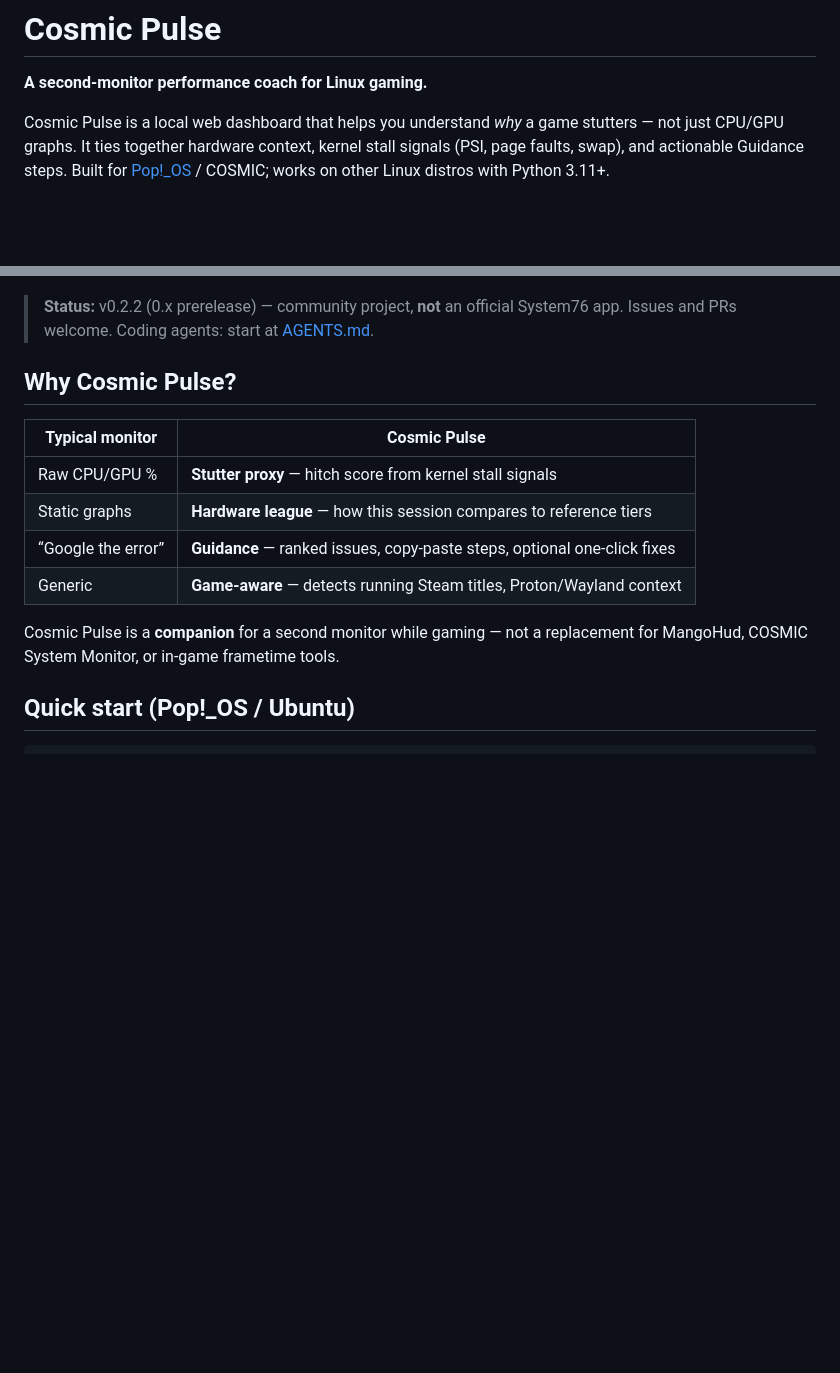
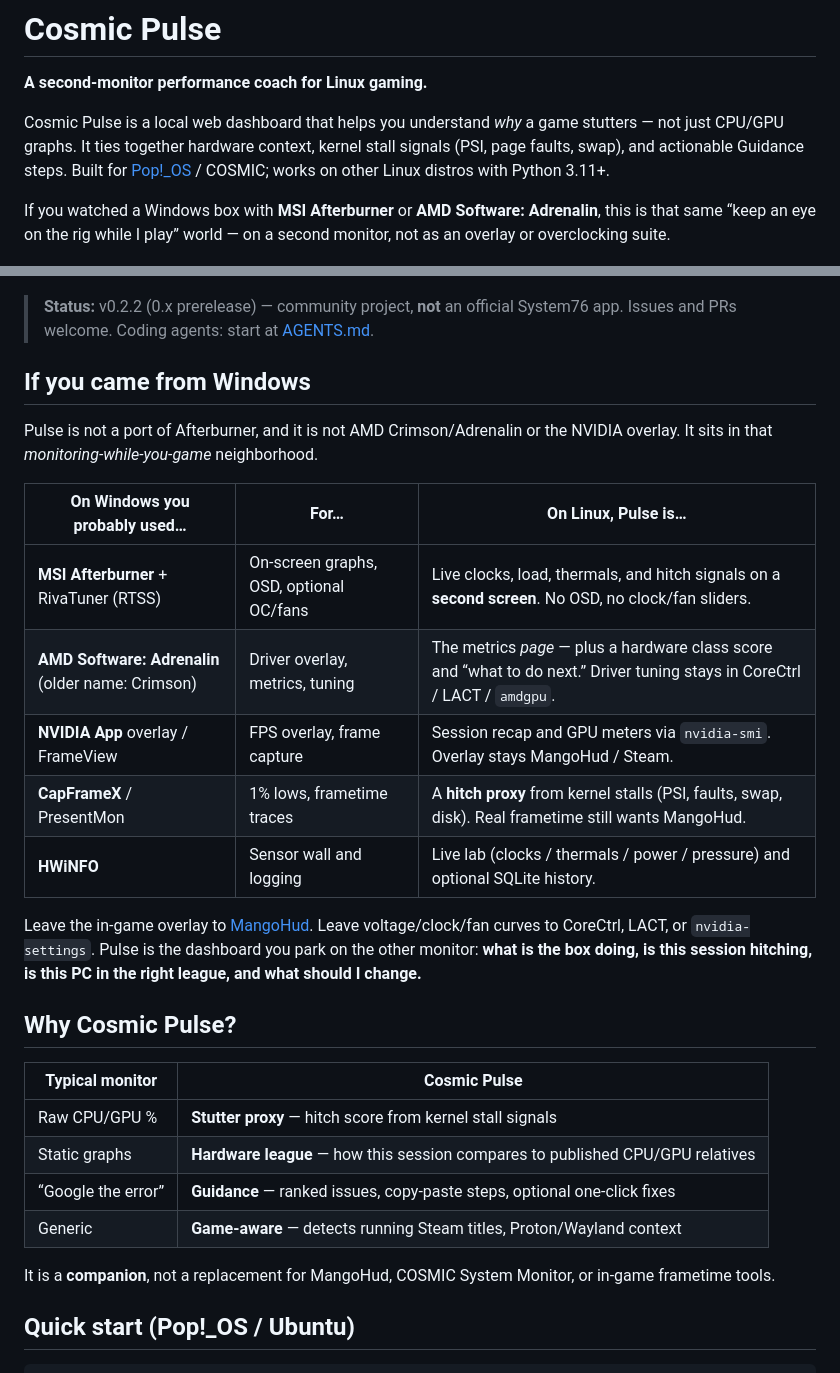
Before and after one commit to tramonkamble/cosmic-pulse, a Markdown page: README.md, 2 parts joined by grey strips. Rendered like a GitHub page; blank space fills up the shorter version.

Commit message:
docs: place Pulse next to Afterburner and Adrenalin on GitHub
Windows gamers looking at the repo should recognize the neighborhood
(Afterburner/RTSS, Adrenalin/Crimson, NVIDIA overlay, CapFrameX, HWiNFO)
and the limits: second-monitor coach, not an OSD or overclocking suite.

```diff
--- a/README.md
+++ b/README.md
@@ -4,20 +4,36 @@
 
 Cosmic Pulse is a local web dashboard that helps you understand *why* a game stutters — not just CPU/GPU graphs. It ties together hardware context, kernel stall signals (PSI, page faults, swap), and actionable Guidance steps. Built for [Pop!_OS](https://pop.system76.com/) / COSMIC; works on other Linux distros with Python 3.11+.
 
+If you watched a Windows box with **MSI Afterburner** or **AMD Software: Adrenalin**, this is that same “keep an eye on the rig while I play” world — on a second monitor, not as an overlay or overclocking suite.
+
 ![Cosmic Pulse dashboard](docs/screenshots/dashboard.png)
 
 > **Status:** v0.2.2 (0.x prerelease) — community project, **not** an official System76 app. Issues and PRs welcome. Coding agents: start at [AGENTS.md](AGENTS.md).
+
+## If you came from Windows
+
+Pulse is not a port of Afterburner, and it is not AMD Crimson/Adrenalin or the NVIDIA overlay. It sits in that *monitoring-while-you-game* neighborhood.
+
+| On Windows you probably used… | For… | On Linux, Pulse is… |
+|-------------------------------|------|---------------------|
+| **MSI Afterburner** + RivaTuner (RTSS) | On-screen graphs, OSD, optional OC/fans | Live clocks, load, thermals, and hitch signals on a **second screen**. No OSD, no clock/fan sliders. |
+| **AMD Software: Adrenalin** (older name: Crimson) | Driver overlay, metrics, tuning | The metrics *page* — plus a hardware class score and “what to do next.” Driver tuning stays in CoreCtrl / LACT / `amdgpu`. |
+| **NVIDIA App** overlay / FrameView | FPS overlay, frame capture | Session recap and GPU meters via `nvidia-smi`. Overlay stays MangoHud / Steam. |
+| **CapFrameX** / PresentMon | 1% lows, frametime traces | A **hitch proxy** from kernel stalls (PSI, faults, swap, disk). Real frametime still wants MangoHud. |
+| **HWiNFO** | Sensor wall and logging | Live lab (clocks / thermals / power / pressure) and optional SQLite history. |
+
+Leave the in-game overlay to [MangoHud](https://github.com/flightlessmango/MangoHud). Leave voltage/clock/fan curves to CoreCtrl, LACT, or `nvidia-settings`. Pulse is the dashboard you park on the other monitor: **what is the box doing, is this session hitching, is this PC in the right league, and what should I change.**
 
 ## Why Cosmic Pulse?
 
 | Typical monitor | Cosmic Pulse |
 |-----------------|--------------|
 | Raw CPU/GPU % | **Stutter proxy** — hitch score from kernel stall signals |
-| Static graphs | **Hardware league** — how this session compares to reference tiers |
+| Static graphs | **Hardware league** — how this session compares to published CPU/GPU relatives |
 | “Google the error” | **Guidance** — ranked issues, copy-paste steps, optional one-click fixes |
 | Generic | **Game-aware** — detects running Steam titles, Proton/Wayland context |
 
-Cosmic Pulse is a **companion** for a second monitor while gaming — not a replacement for MangoHud, COSMIC System Monitor, or in-game frametime tools.
+It is a **companion**, not a replacement for MangoHud, COSMIC System Monitor, or in-game frametime tools.
 
 ## Quick start (Pop!_OS / Ubuntu)
 
```
Also changed, not shown: CHANGELOG.md (+3 -0 lines).
